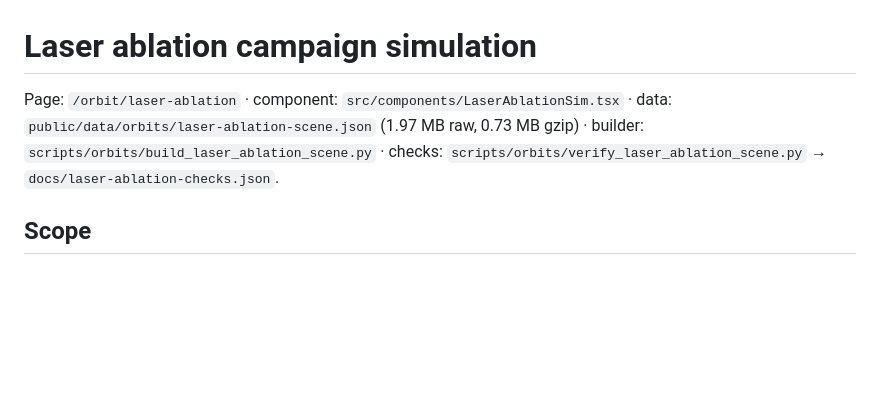
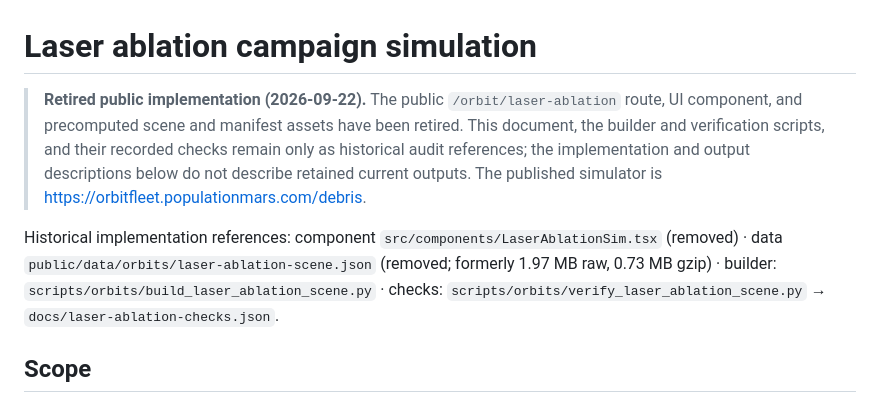
Before and after one commit to ZuchGuillotine/MarsBlog, a Markdown page: docs/laser-ablation-simulation.md, the part around the change. Rendered like a GitHub page; blank space fills up the shorter version.

Commit message:
Document retirement of laser ablation replay

```diff
--- a/docs/laser-ablation-simulation.md
+++ b/docs/laser-ablation-simulation.md
@@ -1,9 +1,19 @@
 # Laser ablation campaign simulation
 
-Page: `/orbit/laser-ablation` · component: `src/components/LaserAblationSim.tsx` ·
-data: `public/data/orbits/laser-ablation-scene.json` (1.97 MB raw, 0.73 MB gzip) ·
-builder: `scripts/orbits/build_laser_ablation_scene.py` ·
-checks: `scripts/orbits/verify_laser_ablation_scene.py` → `docs/laser-ablation-checks.json`.
+> **Retired public implementation (2026-09-22).** The public
+> `/orbit/laser-ablation` route, UI component, and precomputed scene and manifest
+> assets have been retired. This document, the builder and verification scripts,
+> and their recorded checks remain only as historical audit references; the
+> implementation and output descriptions below do not describe retained current
+> outputs. The published simulator is
+> <https://orbitfleet.populationmars.com/debris>.
+
+Historical implementation references: component
+`src/components/LaserAblationSim.tsx` (removed) · data
+`public/data/orbits/laser-ablation-scene.json` (removed; formerly 1.97 MB raw,
+0.73 MB gzip) · builder: `scripts/orbits/build_laser_ablation_scene.py` · checks:
+`scripts/orbits/verify_laser_ablation_scene.py` →
+`docs/laser-ablation-checks.json`.
 
 ## Scope
 
```
